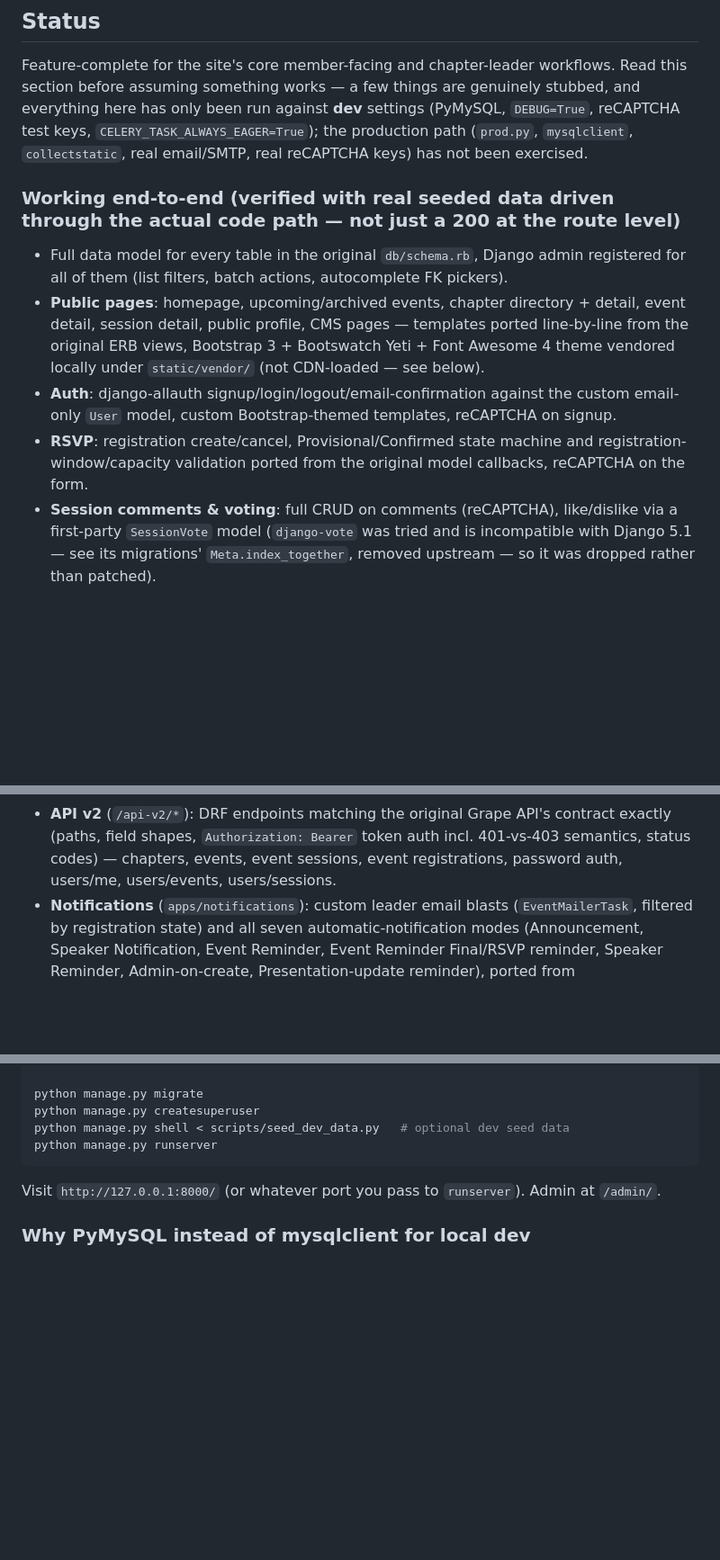
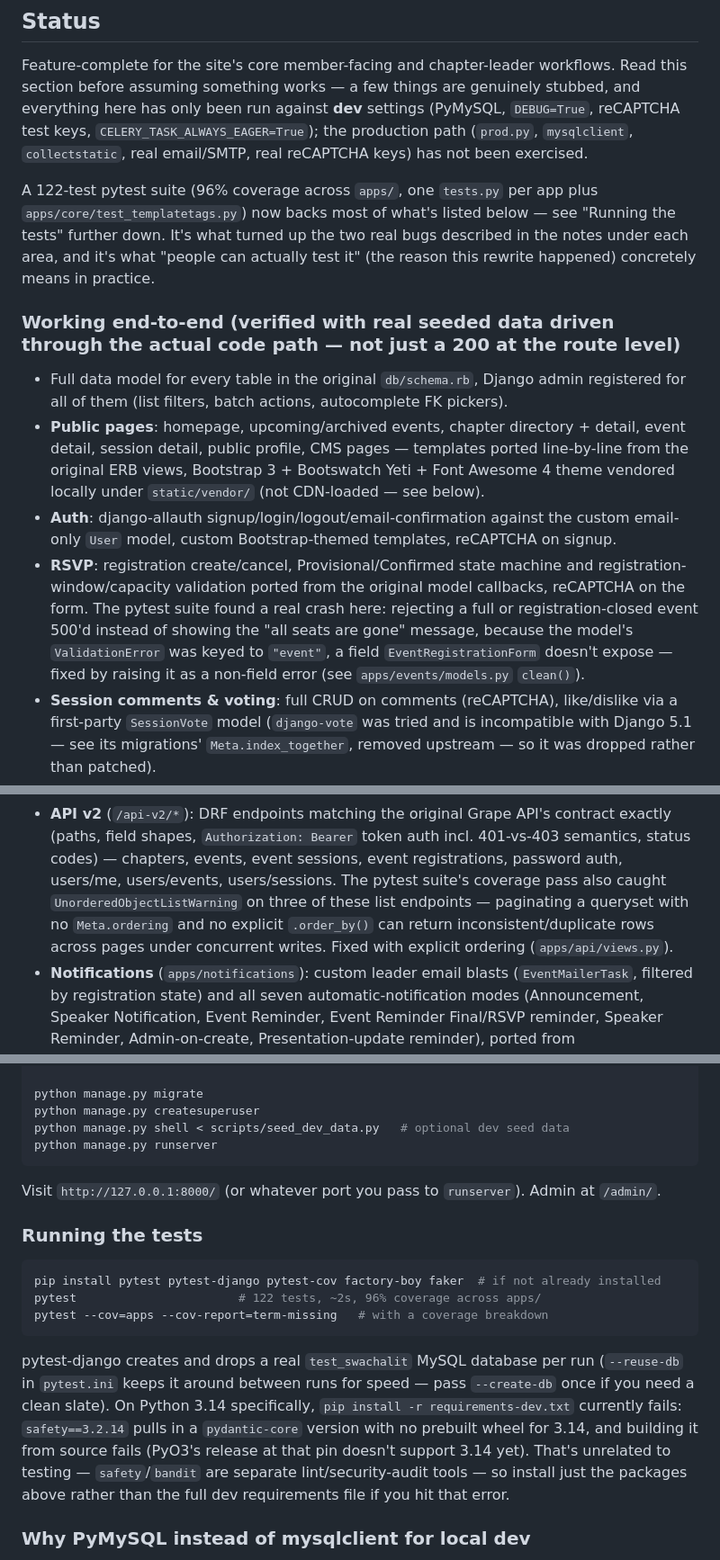
Before and after one commit to Mre11i0t/null-community-platform, a Markdown page: README.md, 3 parts joined by grey strips. Shown at 90% size. Drawn GitHub-style; blank space fills up the shorter version.

Commit message:
README: document the test suite, the requirements-dev.txt/Python 3.14 gotcha, and the two bugs it found
- New "Running the tests" section under Local Setup: how to run pytest,
  what it needs (a real test_swachalit MySQL DB via pytest-django,
  --reuse-db), and a documented workaround for pip install -r
  requirements-dev.txt failing on Python 3.14 (safety==3.2.14 pulls a
  pydantic-core version with no 3.14 wheel and a source build that
  fails on PyO3's version cap — unrelated to testing, install the
  pytest/factory-boy/faker subset directly instead).
- Status section: points at the suite (122 tests, 96% coverage) as
  what actually backs the "Working end-to-end" claims now, and
  annotates the RSVP and API v2 bullets with the two real bugs the
  suite found and fixed (the RSVP full/closed-event crash, and
  unordered pagination on three list endpoints) rather than leaving
  them only in commit messages.

Co-Authored-By: Claude Sonnet 5 <noreply@anthropic.com>

````diff
--- a/README.md
+++ b/README.md
@@ -21,6 +21,13 @@ against **dev** settings (PyMySQL, `DEBUG=True`, reCAPTCHA test keys,
 `mysqlclient`, `collectstatic`, real email/SMTP, real reCAPTCHA keys)
 has not been exercised.
 
+A 122-test pytest suite (96% coverage across `apps/`, one `tests.py`
+per app plus `apps/core/test_templatetags.py`) now backs most of what's
+listed below — see "Running the tests" further down. It's what turned
+up the two real bugs described in the notes under each area, and it's
+what "people can actually test it" (the reason this rewrite happened)
+concretely means in practice.
+
 ### Working end-to-end (verified with real seeded data driven through the actual code path — not just a 200 at the route level)
 
 - Full data model for every table in the original `db/schema.rb`,
@@ -36,7 +43,12 @@ has not been exercised.
   templates, reCAPTCHA on signup.
 - **RSVP**: registration create/cancel, Provisional/Confirmed state
   machine and registration-window/capacity validation ported from the
-  original model callbacks, reCAPTCHA on the form.
+  original model callbacks, reCAPTCHA on the form. The pytest suite
+  found a real crash here: rejecting a full or registration-closed
+  event 500'd instead of showing the "all seats are gone" message,
+  because the model's `ValidationError` was keyed to `"event"`, a
+  field `EventRegistrationForm` doesn't expose — fixed by raising it
+  as a non-field error (see `apps/events/models.py` `clean()`).
 - **Session comments & voting**: full CRUD on comments (reCAPTCHA),
   like/dislike via a first-party `SessionVote` model (`django-vote` was
   tried and is incompatible with Django 5.1 — see its migrations'
@@ -54,7 +66,12 @@ has not been exercised.
   API's contract exactly (paths, field shapes, `Authorization: Bearer`
   token auth incl. 401-vs-403 semantics, status codes) — chapters,
   events, event sessions, event registrations, password auth,
-  users/me, users/events, users/sessions.
+  users/me, users/events, users/sessions. The pytest suite's coverage
+  pass also caught `UnorderedObjectListWarning` on three of these
+  list endpoints — paginating a queryset with no `Meta.ordering` and
+  no explicit `.order_by()` can return inconsistent/duplicate rows
+  across pages under concurrent writes. Fixed with explicit ordering
+  (`apps/api/views.py`).
 - **Notifications** (`apps/notifications`): custom leader email blasts
   (`EventMailerTask`, filtered by registration state) and all seven
   automatic-notification modes (Announcement, Speaker Notification,
@@ -171,6 +188,25 @@ python manage.py runserver
 
 Visit `http://127.0.0.1:8000/` (or whatever port you pass to `runserver`). Admin at `/admin/`.
 
+### Running the tests
+
+```bash
+pip install pytest pytest-django pytest-cov factory-boy faker  # if not already installed
+pytest                       # 122 tests, ~2s, 96% coverage across apps/
+pytest --cov=apps --cov-report=term-missing   # with a coverage breakdown
+```
+
+pytest-django creates and drops a real `test_swachalit` MySQL database
+per run (`--reuse-db` in `pytest.ini` keeps it around between runs for
+speed — pass `--create-db` once if you need a clean slate). On Python
+3.14 specifically, `pip install -r requirements-dev.txt` currently
+fails: `safety==3.2.14` pulls in a `pydantic-core` version with no
+prebuilt wheel for 3.14, and building it from source fails (PyO3's
+release at that pin doesn't support 3.14 yet). That's unrelated to
+testing — `safety`/`bandit` are separate lint/security-audit tools —
+so install just the packages above rather than the full dev
+requirements file if you hit that error.
+
 ### Why PyMySQL instead of mysqlclient for local dev
 
 `mysqlclient` needs `libmysqlclient-dev`/`pkg-config` on the host,
````
